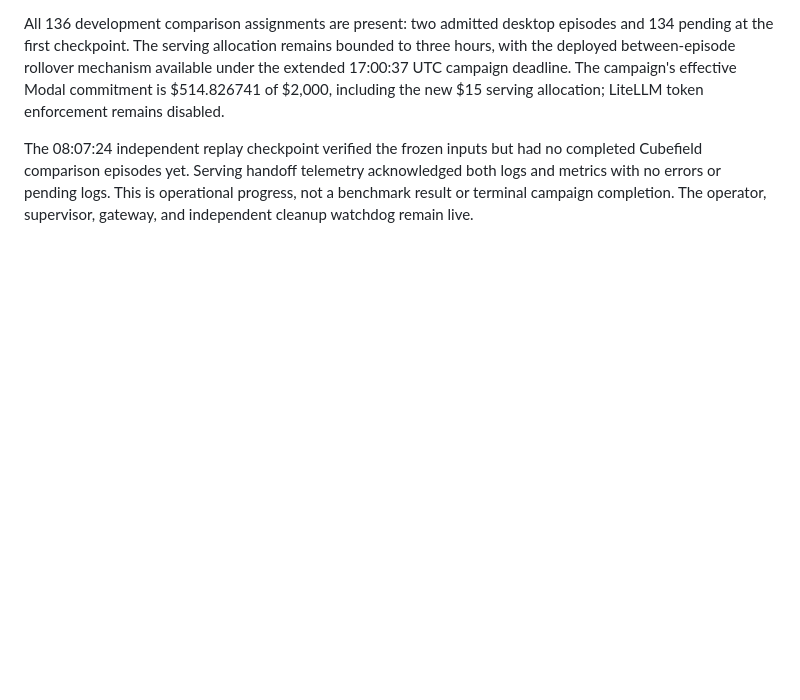
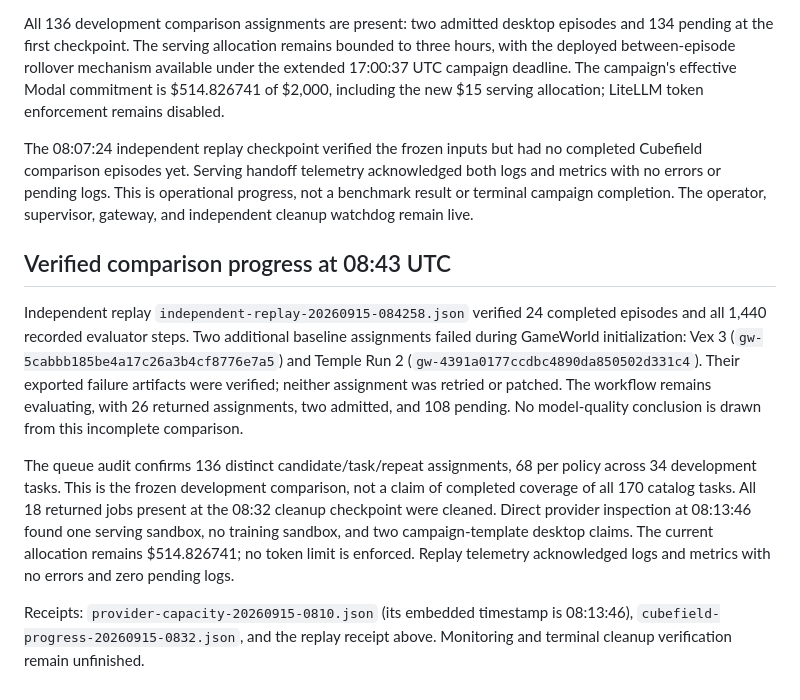
Before and after one commit to trycua/gameworld-autoresearch, a Markdown page: docs/results/2026-09-15-campaign-monitoring.md, the part around the change. Rendered like a GitHub page; blank space fills up the shorter version.

Commit message:
Record verified Cubefield progress and preserved startup failures

```diff
--- a/docs/results/2026-09-15-campaign-monitoring.md
+++ b/docs/results/2026-09-15-campaign-monitoring.md
@@ -494,3 +494,27 @@ no completed Cubefield comparison episodes yet. Serving handoff telemetry
 acknowledged both logs and metrics with no errors or pending logs. This is
 operational progress, not a benchmark result or terminal campaign completion.
 The operator, supervisor, gateway, and independent cleanup watchdog remain live.
+
+## Verified comparison progress at 08:43 UTC
+
+Independent replay `independent-replay-20260915-084258.json` verified 24
+completed episodes and all 1,440 recorded evaluator steps. Two additional
+baseline assignments failed during GameWorld initialization: Vex 3
+(`gw-5cabbb185be4a17c26a3b4cf8776e7a5`) and Temple Run 2
+(`gw-4391a0177ccdbc4890da850502d331c4`). Their exported failure artifacts
+were verified; neither assignment was retried or patched. The workflow remains
+evaluating, with 26 returned assignments, two admitted, and 108 pending.
+No model-quality conclusion is drawn from this incomplete comparison.
+
+The queue audit confirms 136 distinct candidate/task/repeat assignments,
+68 per policy across 34 development tasks. This is the frozen development
+comparison, not a claim of completed coverage of all 170 catalog tasks.
+All 18 returned jobs present at the 08:32 cleanup checkpoint were cleaned.
+Direct provider inspection at 08:13:46 found one serving sandbox, no training
+sandbox, and two campaign-template desktop claims. The current allocation
+remains $514.826741; no token limit is enforced. Replay telemetry acknowledged
+logs and metrics with no errors and zero pending logs.
+
+Receipts: `provider-capacity-20260915-0810.json` (its embedded timestamp is
+08:13:46), `cubefield-progress-20260915-0832.json`, and the replay receipt above.
+Monitoring and terminal cleanup verification remain unfinished.
```
